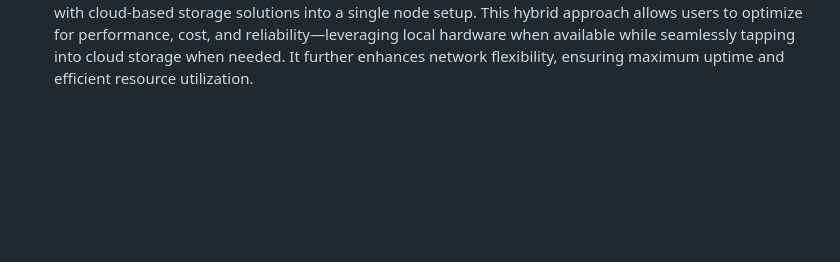
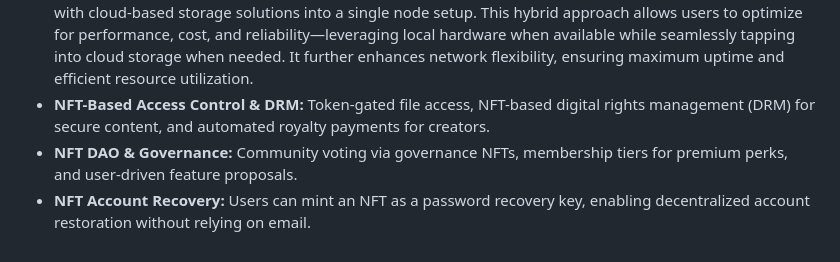
Before and after one commit to ArguableExorcist8/desvault-storage-node, a Markdown page: README.md, the part around the change. Rendered like a GitHub page; blank space fills up the shorter version.

```diff
--- a/README.md
+++ b/README.md
@@ -113,3 +113,9 @@ Implement comprehensive version tracking, allowing users to view, compare, and r
 Enable node runners to connect their existing cloud storage accounts (e.g., AWS, Google Cloud, Mega, Azure) to DesVault. This integration will automatically convert a runner’s cloud storage capacity into a DesVault node, allowing them to participate in the network and earn rewards while leveraging their established cloud infrastructure. This feature bridges centralized and decentralized storage by offering a seamless, automated way for users to extend their node capacity.
 - **Hybrid Node Integration:**
 Introduce a new “Hybrid Node” model that combines local storage resources with cloud-based storage solutions into a single node setup. This hybrid approach allows users to optimize for performance, cost, and reliability—leveraging local hardware when available while seamlessly tapping into cloud storage when needed. It further enhances network flexibility, ensuring maximum uptime and efficient resource utilization.
+- **NFT-Based Access Control & DRM:**
+Token-gated file access, NFT-based digital rights management (DRM) for secure content, and automated royalty payments for creators.
+- **NFT DAO & Governance:**
+Community voting via governance NFTs, membership tiers for premium perks, and user-driven feature proposals.
+- **NFT Account Recovery:**
+Users can mint an NFT as a password recovery key, enabling decentralized account restoration without relying on email.
```
